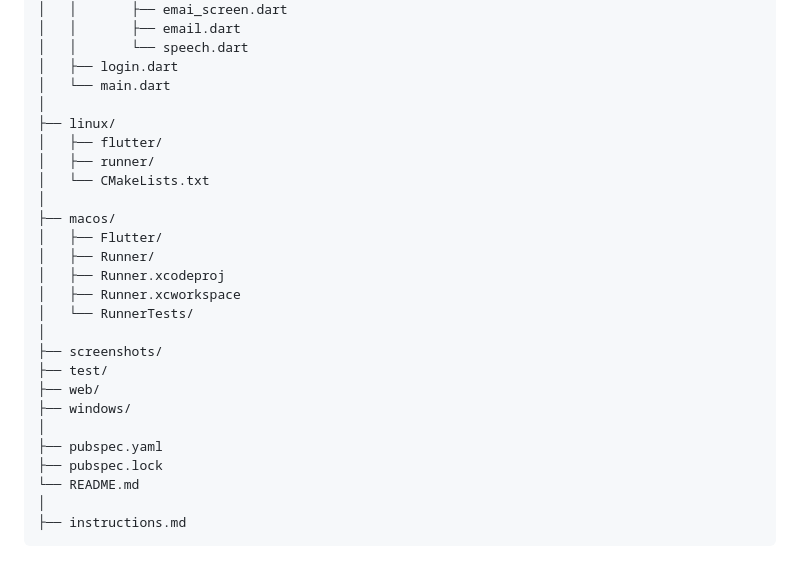
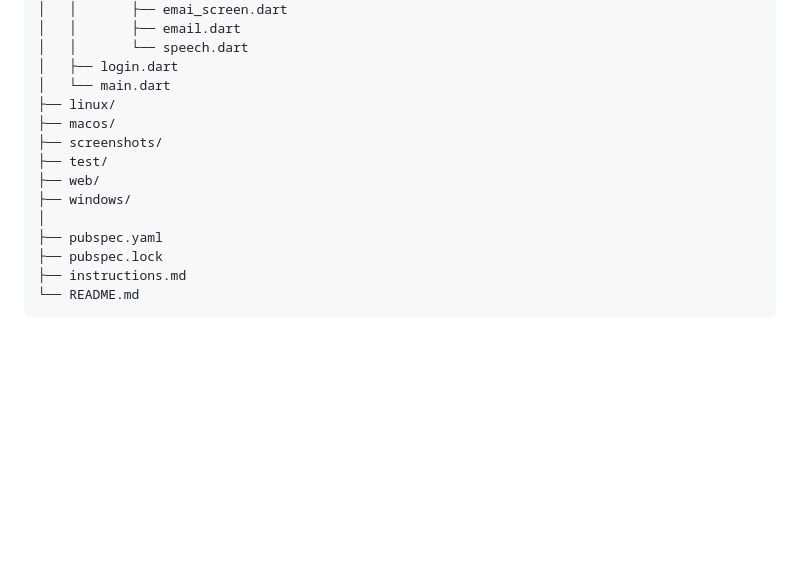
Before and after one commit to lokeshramchand-ctrl/Velar, a Markdown page: Readme.md, the part around one of its changes. Drawn GitHub-style; blank space fills up the shorter version.

````diff
--- a/Readme.md
+++ b/Readme.md
@@ -218,19 +161,8 @@ Velar/
 │   │       └── speech.dart
 │   ├── login.dart
 │   └── main.dart
-│
 ├── linux/
-│   ├── flutter/
-│   ├── runner/
-│   └── CMakeLists.txt
-│
 ├── macos/
-│   ├── Flutter/
-│   ├── Runner/
-│   ├── Runner.xcodeproj
-│   ├── Runner.xcworkspace
-│   └── RunnerTests/
-│
 ├── screenshots/
 ├── test/
 ├── web/
@@ -238,7 +170,6 @@ Velar/
 │
 ├── pubspec.yaml
 ├── pubspec.lock
+├── instructions.md
 └── README.md
-│
-├── instructions.md
 ```
````
Also changed, not shown: other parts of Readme.md (+0 -57 lines).
